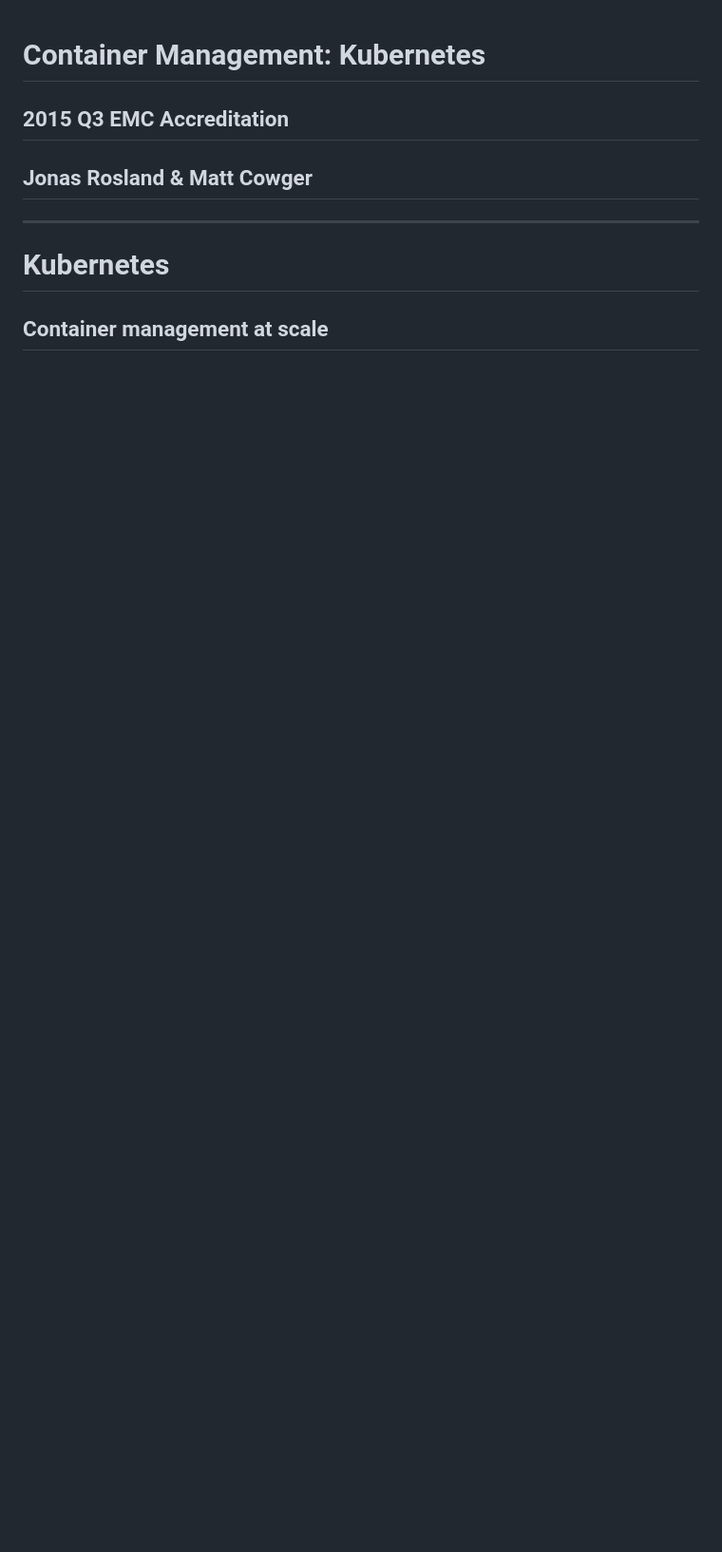
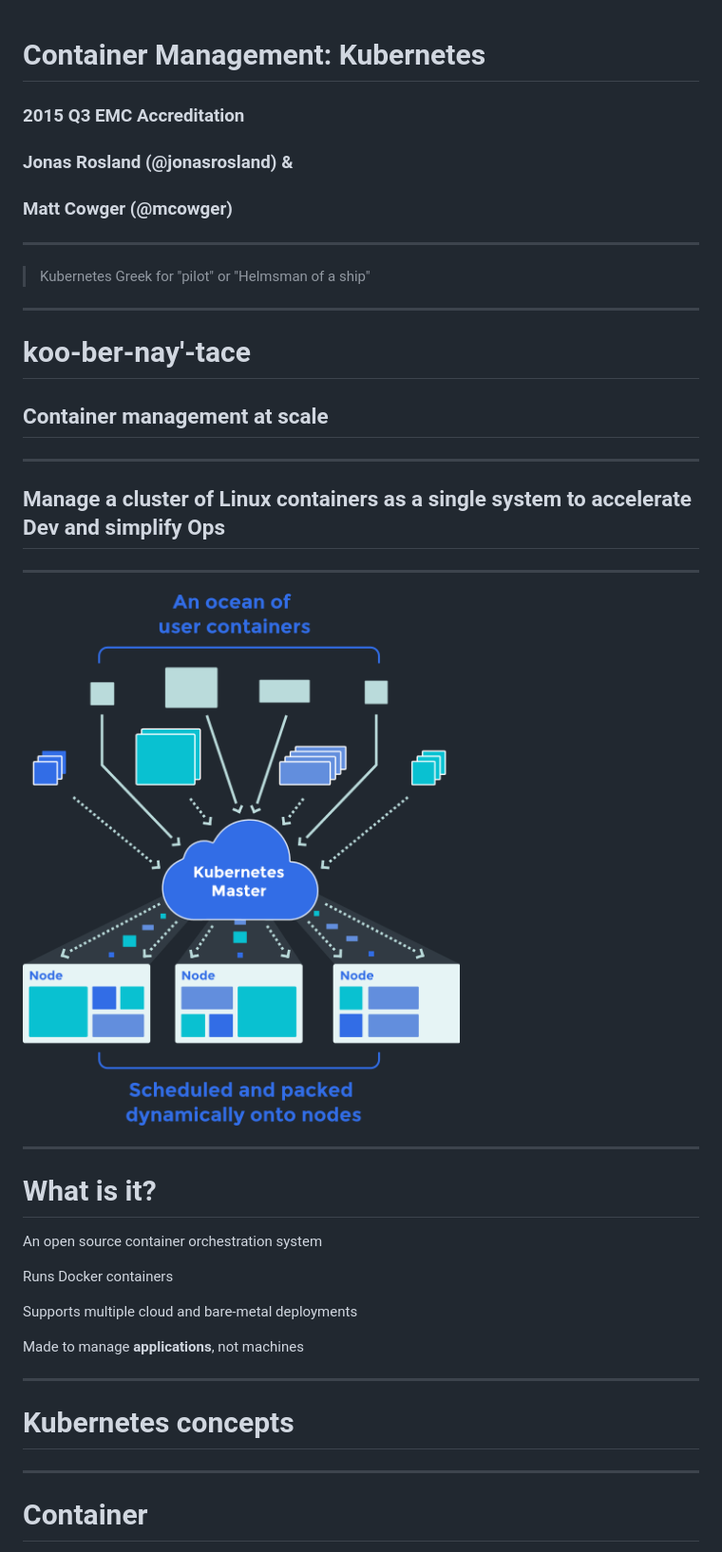
Before and after one commit to thecodeteam/training, a Markdown page: accreditation/container-management-kubernetes.md, the part around the change printed below. Shown: that part at 95% size. Drawn GitHub-style; pictures changed too: accreditation/images/kubernetes-graph-01.png (added); blank space fills up the shorter version.

```diff
--- a/accreditation/container-management-kubernetes.md
+++ b/accreditation/container-management-kubernetes.md
@@ -1,8 +1,43 @@
 # Container Management: Kubernetes
-## 2015 Q3 EMC Accreditation
-## Jonas Rosland & Matt Cowger
+### 2015 Q3 EMC Accreditation
+### Jonas Rosland (@jonasrosland) &
+### Matt Cowger (@mcowger)
 
 ---
 
-# Kubernetes
+> Kubernetes
+> Greek for "pilot" or "Helmsman of a ship"
+
+---
+
+# koo-ber-nay'-tace
 ## Container management at scale
+
+---
+
+## Manage a cluster of Linux containers as a single system to accelerate Dev and simplify Ops
+
+---
+
+![130%](images/kubernetes-graph-01.png)
+
+---
+
+# What is it?
+
+An open source container orchestration system
+
+Runs Docker containers
+
+Supports multiple cloud and bare-metal deployments
+
+Made to manage **applications**, not machines
+
+---
+
+# Kubernetes concepts
+
+---
+
+# Container
+
```
Also changed, not shown: other parts of accreditation/container-management-kubernetes.md (+56 -9 lines), accreditation/images/kubernetes-install.png (added).
